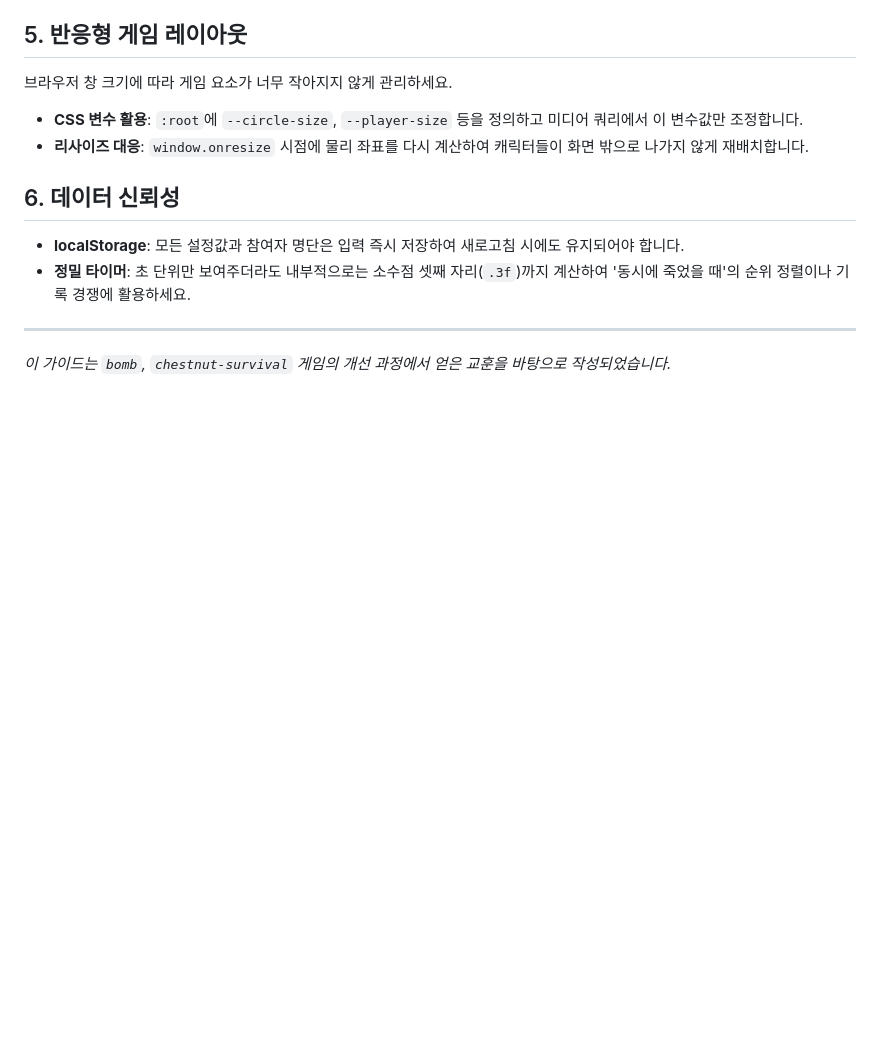
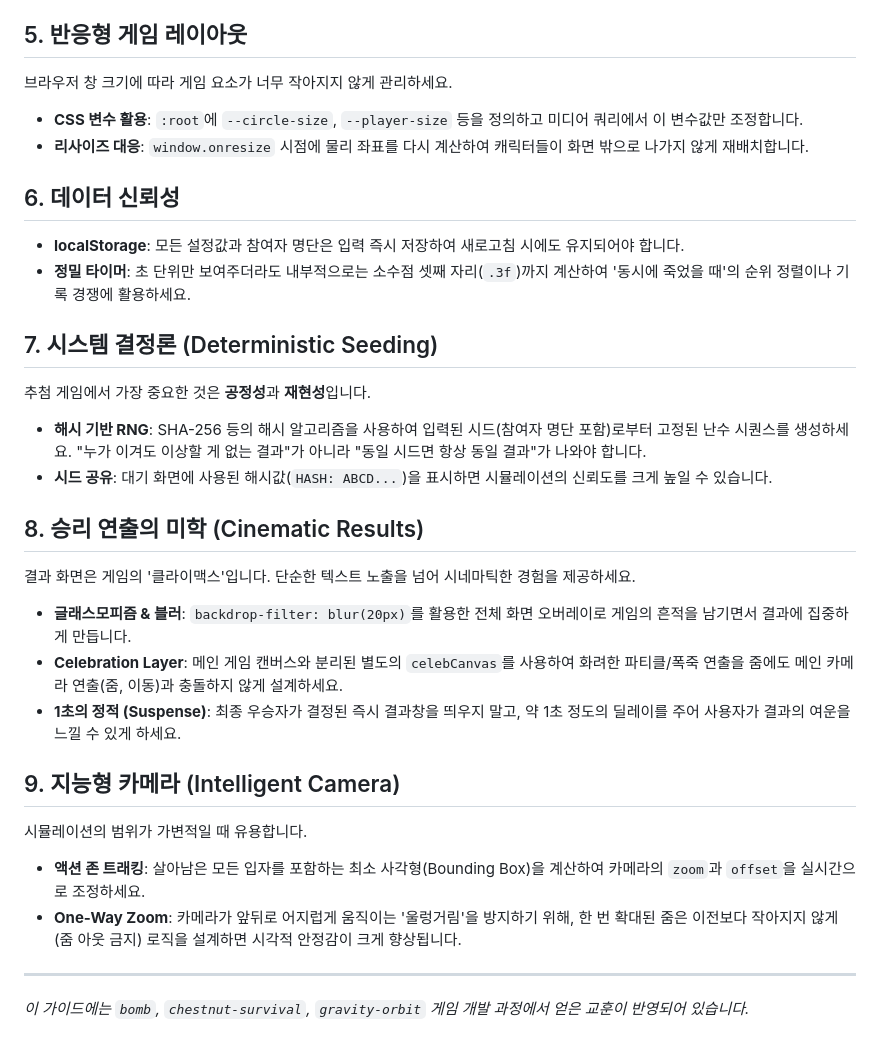
Before and after one commit to geniuskey/lottery, a Markdown page: AGENTS.md, the part around the change. Rendered like a GitHub page; blank space fills up the shorter version.

Commit message:
docs: update AGENTS.md

```diff
--- a/AGENTS.md
+++ b/AGENTS.md
@@ -65,5 +65,21 @@ function update(dt) {
 - **localStorage**: 모든 설정값과 참여자 명단은 입력 즉시 저장하여 새로고침 시에도 유지되어야 합니다.
 - **정밀 타이머**: 초 단위만 보여주더라도 내부적으로는 소수점 셋째 자리(`.3f`)까지 계산하여 '동시에 죽었을 때'의 순위 정렬이나 기록 경쟁에 활용하세요.
 
+## 7. 시스템 결정론 (Deterministic Seeding)
+추첨 게임에서 가장 중요한 것은 **공정성**과 **재현성**입니다.
+- **해시 기반 RNG**: SHA-256 등의 해시 알고리즘을 사용하여 입력된 시드(참여자 명단 포함)로부터 고정된 난수 시퀀스를 생성하세요. "누가 이겨도 이상할 게 없는 결과"가 아니라 "동일 시드면 항상 동일 결과"가 나와야 합니다.
+- **시드 공유**: 대기 화면에 사용된 해시값(`HASH: ABCD...`)을 표시하면 시뮬레이션의 신뢰도를 크게 높일 수 있습니다.
+
+## 8. 승리 연출의 미학 (Cinematic Results)
+결과 화면은 게임의 '클라이맥스'입니다. 단순한 텍스트 노출을 넘어 시네마틱한 경험을 제공하세요.
+- **글래스모피즘 & 블러**: `backdrop-filter: blur(20px)`를 활용한 전체 화면 오버레이로 게임의 흔적을 남기면서 결과에 집중하게 만듭니다.
+- **Celebration Layer**: 메인 게임 캔버스와 분리된 별도의 `celebCanvas`를 사용하여 화려한 파티클/폭죽 연출을 줌에도 메인 카메라 연출(줌, 이동)과 충돌하지 않게 설계하세요.
+- **1초의 정적 (Suspense)**: 최종 우승자가 결정된 즉시 결과창을 띄우지 말고, 약 1초 정도의 딜레이를 주어 사용자가 결과의 여운을 느낄 수 있게 하세요.
+
+## 9. 지능형 카메라 (Intelligent Camera)
+시뮬레이션의 범위가 가변적일 때 유용합니다.
+- **액션 존 트래킹**: 살아남은 모든 입자를 포함하는 최소 사각형(Bounding Box)을 계산하여 카메라의 `zoom`과 `offset`을 실시간으로 조정하세요.
+- **One-Way Zoom**: 카메라가 앞뒤로 어지럽게 움직이는 '울렁거림'을 방지하기 위해, 한 번 확대된 줌은 이전보다 작아지지 않게(줌 아웃 금지) 로직을 설계하면 시각적 안정감이 크게 향상됩니다.
+
 ---
-*이 가이드는 `bomb`, `chestnut-survival` 게임의 개선 과정에서 얻은 교훈을 바탕으로 작성되었습니다.*
+*이 가이드에는 `bomb`, `chestnut-survival`, `gravity-orbit` 게임 개발 과정에서 얻은 교훈이 반영되어 있습니다.*
```
